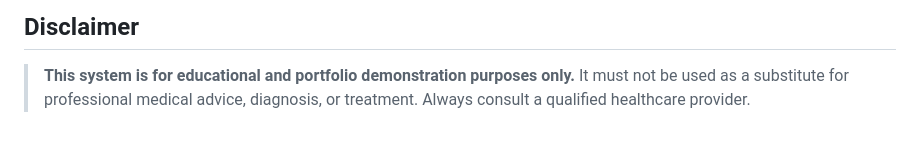
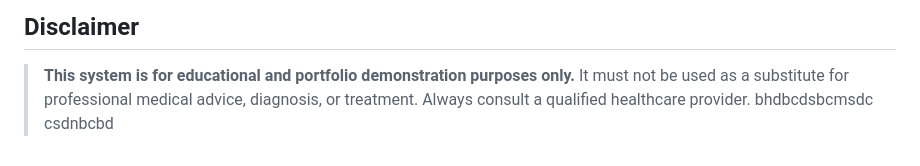
Before and after one commit to Koushik-2703/disease-prediction-system, a Markdown page: README.md, the part around the change. GitHub-like rendering.

```diff
--- a/README.md
+++ b/README.md
@@ -142,3 +142,5 @@ Flu · Common Cold · Pneumonia · Diabetes · Hypertension · Malaria · Dengue
 ## Disclaimer
 
 > **This system is for educational and portfolio demonstration purposes only.** It must not be used as a substitute for professional medical advice, diagnosis, or treatment. Always consult a qualified healthcare provider.
+bhdbcdsbcmsdc
+csdnbcbd
```
